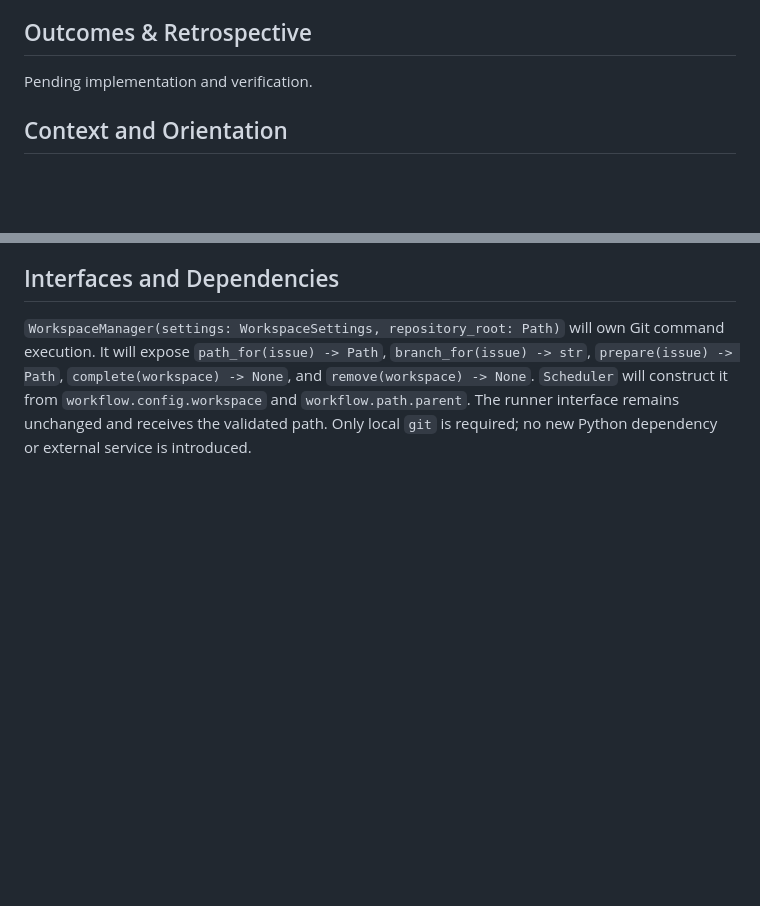
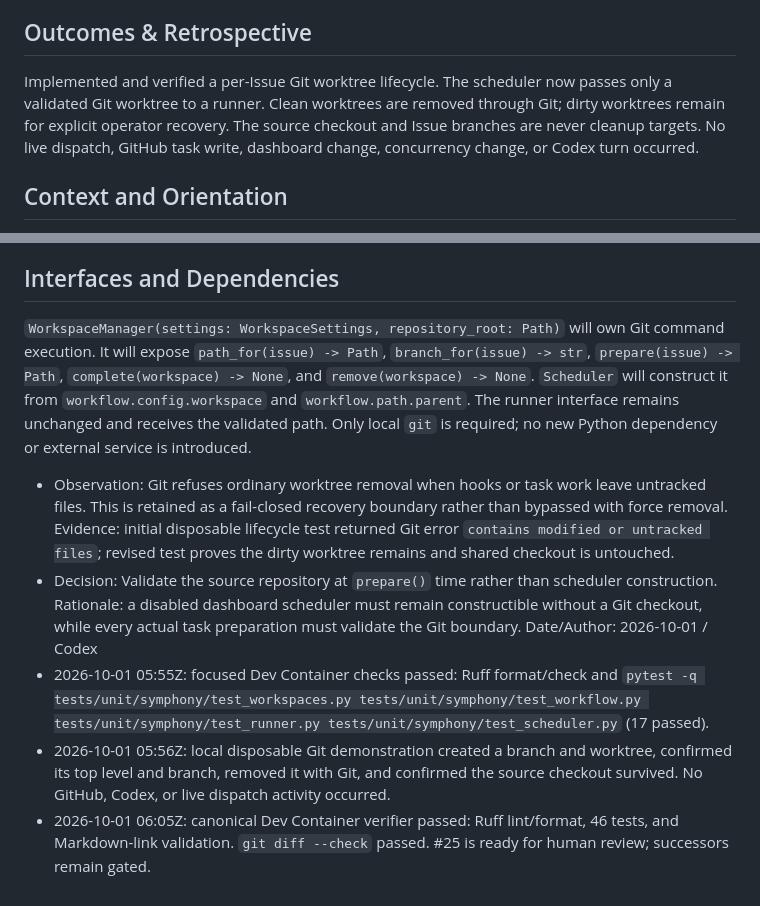
Before and after one commit to successbycs/ShortList, a Markdown page: .agent/execplans/2026-10-01-isolated-git-worktree-lifecycle.md, 2 parts joined by grey strips. Drawn GitHub-style; blank space fills up the shorter version.

Commit message:
docs: record worktree lifecycle verification

```diff
--- a/.agent/execplans/2026-10-01-isolated-git-worktree-lifecycle.md
+++ b/.agent/execplans/2026-10-01-isolated-git-worktree-lifecycle.md
@@ -33,7 +33,7 @@ Issue #25 replaces the current directory-only workspace manager with a Git workt
 
 ## Outcomes & Retrospective
 
-Pending implementation and verification.
+Implemented and verified a per-Issue Git worktree lifecycle. The scheduler now passes only a validated Git worktree to a runner. Clean worktrees are removed through Git; dirty worktrees remain for explicit operator recovery. The source checkout and Issue branches are never cleanup targets. No live dispatch, GitHub task write, dashboard change, concurrency change, or Codex turn occurred.
 
 ## Context and Orientation
 
@@ -81,3 +81,11 @@ Preparing a valid existing worktree is safe and reruns hooks. If a worker stops,
 ## Interfaces and Dependencies
 
 `WorkspaceManager(settings: WorkspaceSettings, repository_root: Path)` will own Git command execution. It will expose `path_for(issue) -> Path`, `branch_for(issue) -> str`, `prepare(issue) -> Path`, `complete(workspace) -> None`, and `remove(workspace) -> None`. `Scheduler` will construct it from `workflow.config.workspace` and `workflow.path.parent`. The runner interface remains unchanged and receives the validated path. Only local `git` is required; no new Python dependency or external service is introduced.
+- Observation: Git refuses ordinary worktree removal when hooks or task work leave untracked files. This is retained as a fail-closed recovery boundary rather than bypassed with force removal.
+  Evidence: initial disposable lifecycle test returned Git error `contains modified or untracked files`; revised test proves the dirty worktree remains and shared checkout is untouched.
+- Decision: Validate the source repository at `prepare()` time rather than scheduler construction.
+  Rationale: a disabled dashboard scheduler must remain constructible without a Git checkout, while every actual task preparation must validate the Git boundary.
+  Date/Author: 2026-10-01 / Codex
+- 2026-10-01 05:55Z: focused Dev Container checks passed: Ruff format/check and `pytest -q tests/unit/symphony/test_workspaces.py tests/unit/symphony/test_workflow.py tests/unit/symphony/test_runner.py tests/unit/symphony/test_scheduler.py` (17 passed).
+- 2026-10-01 05:56Z: local disposable Git demonstration created a branch and worktree, confirmed its top level and branch, removed it with Git, and confirmed the source checkout survived. No GitHub, Codex, or live dispatch activity occurred.
+- 2026-10-01 06:05Z: canonical Dev Container verifier passed: Ruff lint/format, 46 tests, and Markdown-link validation. `git diff --check` passed. #25 is ready for human review; successors remain gated.
```
Also changed, not shown: other parts of .agent/execplans/2026-10-01-isolated-git-worktree-lifecycle.md (+2 -2 lines).
